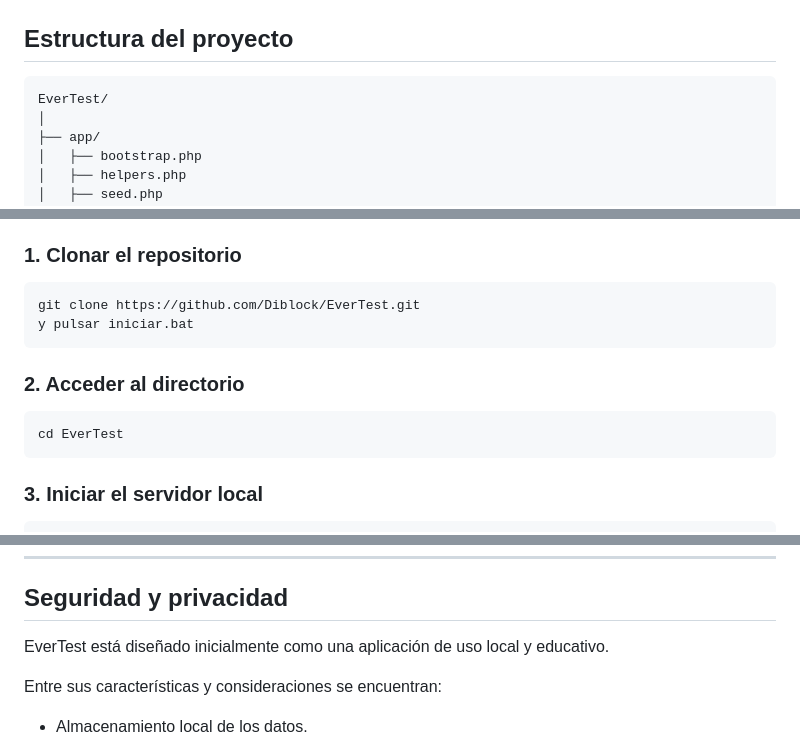
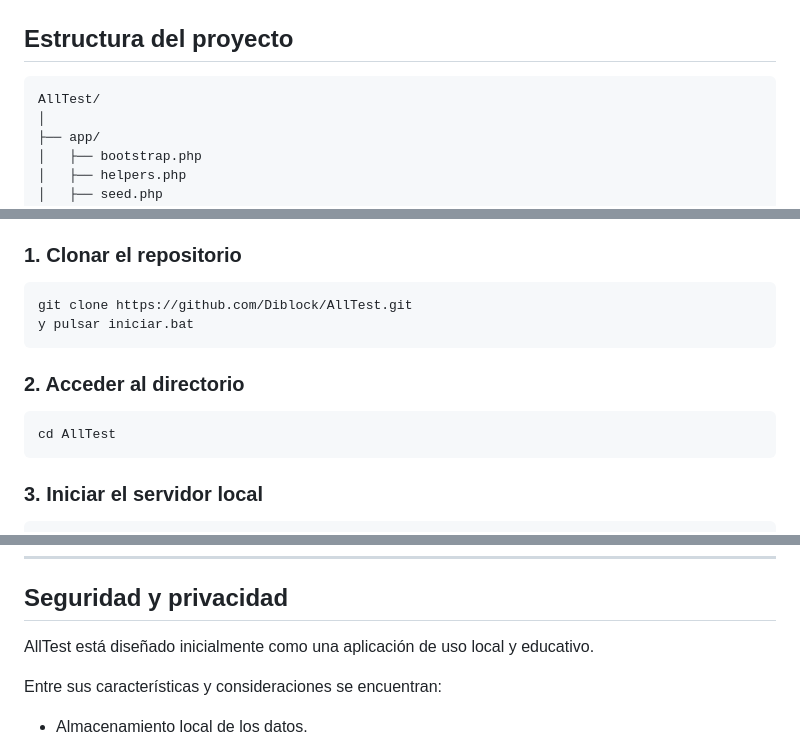
Before and after one commit to En-F/AllTest, a Markdown page: README.md, 3 parts joined by grey strips. Rendered like a GitHub page.

````diff
--- a/README.md
+++ b/README.md
@@ -189,7 +189,7 @@ El sistema separa la presentación, la lógica de aplicación y el almacenamient
 ## Estructura del proyecto
 
 ```text
-EverTest/
+AllTest/
 │
 ├── app/
 │   ├── bootstrap.php
@@ -241,14 +241,14 @@ EverTest/
 ### 1. Clonar el repositorio
 
 ```bash
-git clone https://github.com/Diblock/EverTest.git
+git clone https://github.com/Diblock/AllTest.git
 y pulsar iniciar.bat
 ```
 
 ### 2. Acceder al directorio
 
 ```bash
-cd EverTest
+cd AllTest
 ```
 
 ### 3. Iniciar el servidor local
@@ -269,7 +269,7 @@ La aplicación utiliza SQLite cuando está disponible y contempla almacenamiento
 
 ## Seguridad y privacidad
 
-EverTest está diseñado inicialmente como una aplicación de uso local y educativo.
+AllTest está diseñado inicialmente como una aplicación de uso local y educativo.
 
 Entre sus características y consideraciones se encuentran:
 
````
Also changed, not shown: other parts of README.md (+10 -10 lines).
